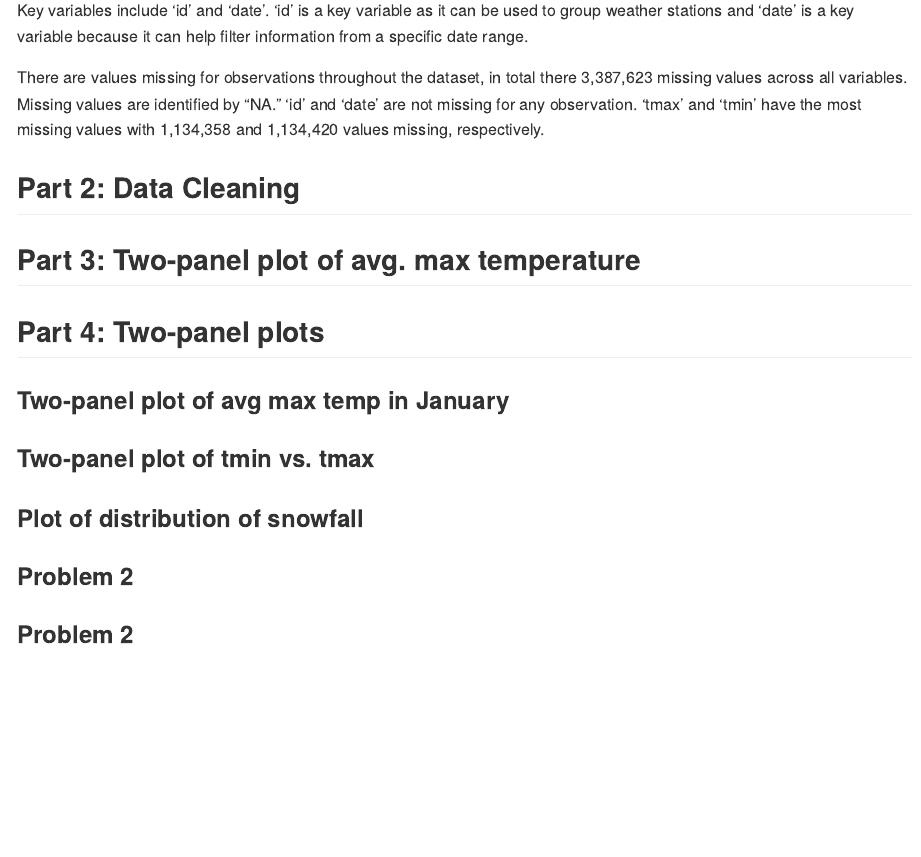
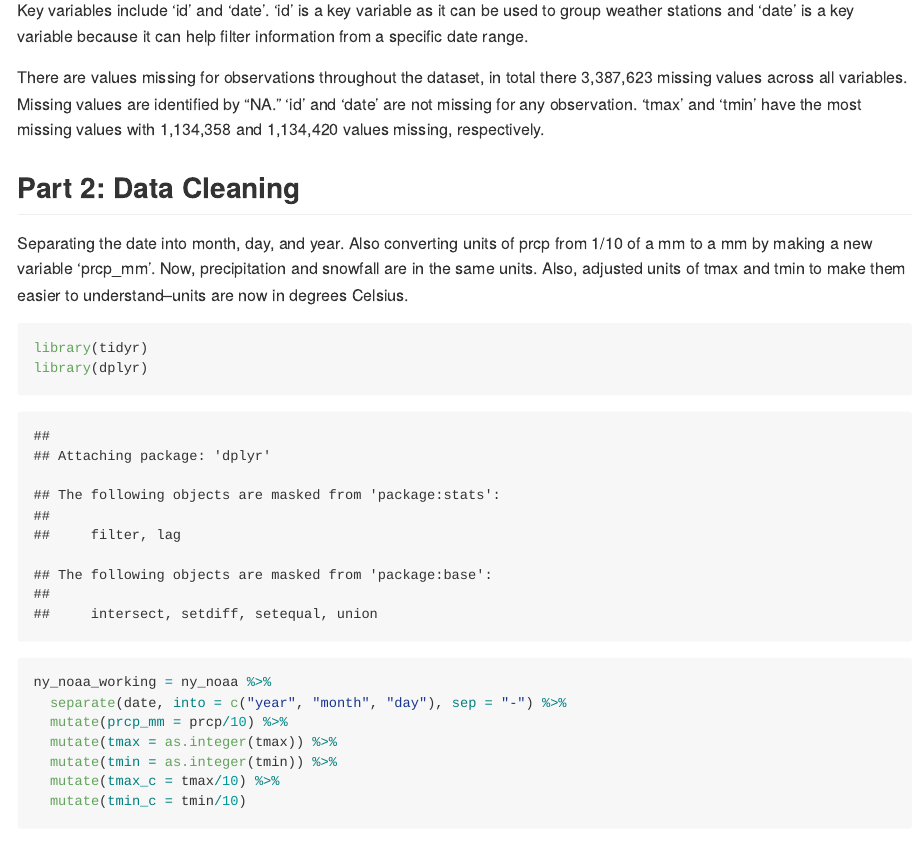
Before and after one commit to jrm2319/p8105_hw3_jrm2319, an R Markdown document (p8105_hw3-jrm2319.Rmd): the page in a window 1100 px wide, from 1500 px down. The pictures show the output file p8105_hw3-jrm2319.md that the author committed with the source, drawn offline in the style of GitHub.

Commit message:
Problem 1; Part 2- Data Cleaning

````diff
--- a/p8105_hw3-jrm2319.Rmd
+++ b/p8105_hw3-jrm2319.Rmd
@@ -50,12 +50,22 @@ Key variables include 'id' and 'date'. 'id' is a key variable as it can be used
 There are values missing for observations throughout the dataset, in total there 3,387,623 missing values across all variables. Missing values are identified by "NA." 'id' and 'date' are not missing for any observation. 'tmax' and 'tmin' have the most missing values with 1,134,358 and 1,134,420 values missing, respectively.
 
 ## Part 2: Data Cleaning
-```{r eval=FALSE, include=FALSE}
+Separating the date into month, day, and year. Also converting units of prcp from 1/10 of a mm to a mm by making a new variable 'prcp_mm'. Now, precipitation and snowfall are in the same units. Also, adjusted units of tmax and tmin to make them easier to understand--units are now in degrees Celsius.
+```{r}
 library(tidyr)
+library(dplyr)
 
 ny_noaa_working = ny_noaa %>%
-  separate(date, into = c("year", "day", "month"), sep = "-")
+  separate(date, into = c("year", "month", "day"), sep = "-") %>%
+  mutate(prcp_mm = prcp/10) %>%
+  mutate(tmax = as.integer(tmax)) %>%
+  mutate(tmin = as.integer(tmin)) %>%
+  mutate(tmax_c = tmax/10) %>%
+  mutate(tmin_c = tmin/10)
 ```
+
+
+
 
 ## Part 3: Two-panel plot of avg. max temperature
 
````
Also changed, not shown: p8105_hw3-jrm2319.md.
